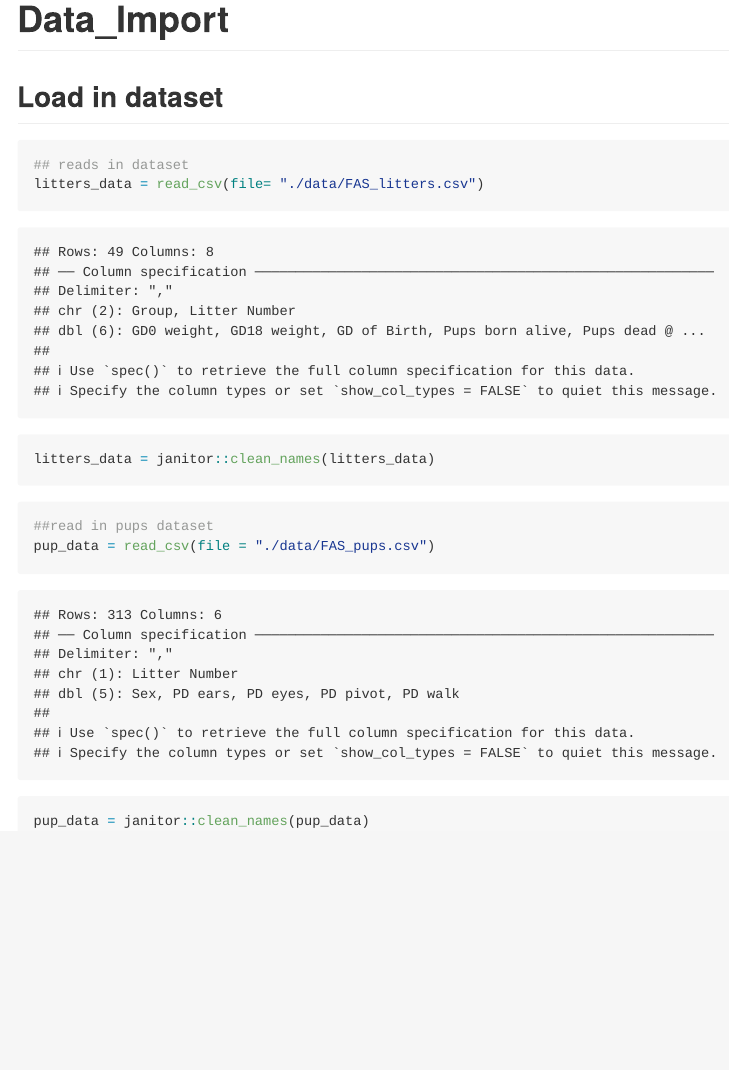
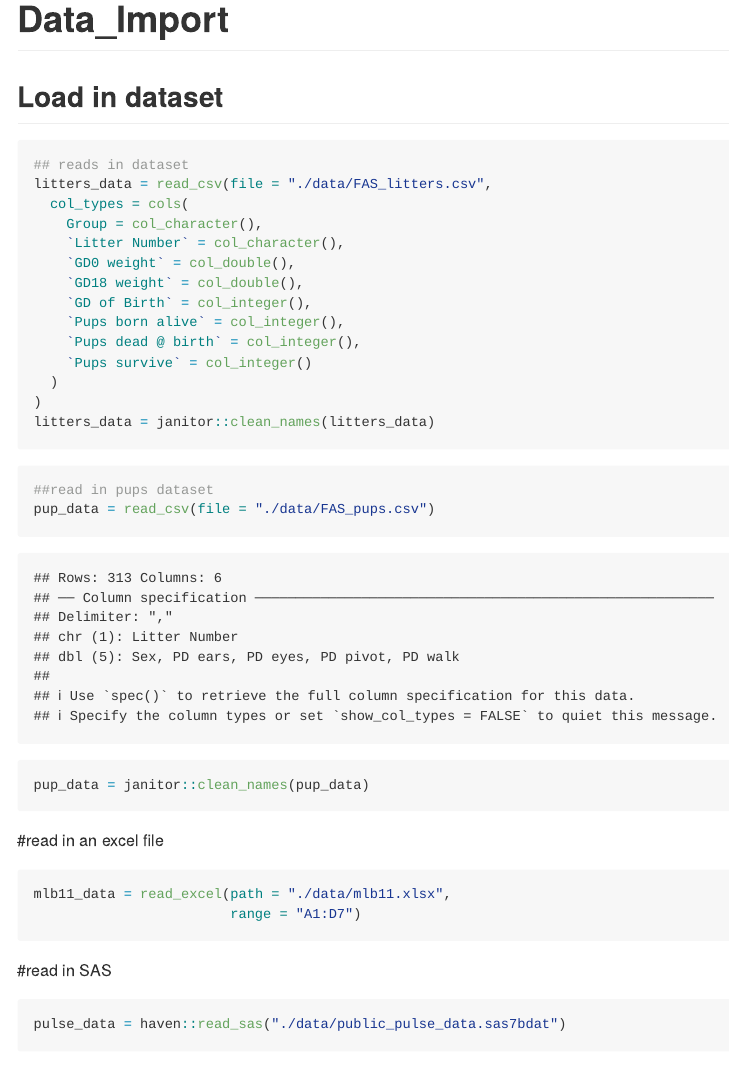
Before and after one commit to conthemon/data_wrangling, an R Markdown document (data_import.Rmd): the page in a window 1100 px wide, from its top. Rendered offline with R 4.5, knitr and Pandoc, with nearby package versions; some code elsewhere in the file could not run offline; column names are cleaned by a stand-in for the janitor package.

Commit message:
Added more data

````diff
--- a/data_import.Rmd
+++ b/data_import.Rmd
@@ -14,7 +15,18 @@ library(tidyverse)
 
 ```{r}
 ## reads in dataset
-litters_data = read_csv(file= "./data/FAS_litters.csv")
+litters_data = read_csv(file = "./data/FAS_litters.csv",
+  col_types = cols(
+    Group = col_character(),
+    `Litter Number` = col_character(),
+    `GD0 weight` = col_double(),
+    `GD18 weight` = col_double(),
+    `GD of Birth` = col_integer(),
+    `Pups born alive` = col_integer(),
+    `Pups dead @ birth` = col_integer(),
+    `Pups survive` = col_integer()
+  )
+)
 litters_data = janitor::clean_names(litters_data)
 ```
 ```{r}
@@ -22,3 +34,13 @@ litters_data = janitor::clean_names(litters_data)
 pup_data = read_csv(file = "./data/FAS_pups.csv")
 pup_data = janitor::clean_names(pup_data)
 ```
+#read in an excel file
+```{r}
+mlb11_data = read_excel(path = "./data/mlb11.xlsx",
+                        range = "A1:D7")
+```
+
+#read in SAS
+```{r}
+pulse_data = haven::read_sas("./data/public_pulse_data.sas7bdat")
+```
````
Also changed, not shown: data_import.Rmd (1 more changed lines).
